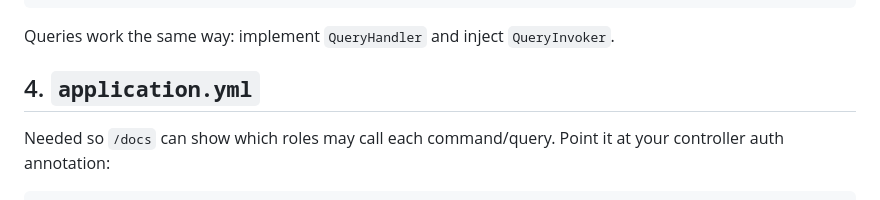
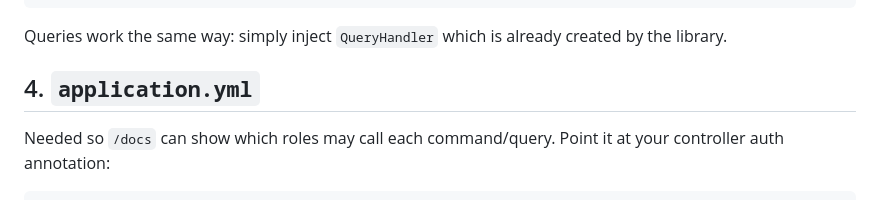
Before and after one commit to machingclee/domain.util, a Markdown page: README.md, the part around the change. GitHub-like rendering.

````diff
--- a/README.md
+++ b/README.md
@@ -92,7 +92,7 @@ public class CreateCommentHandler implements CommandHandler<CreateCommentCommand
 }
 ```
 
-Queries work the same way: implement `QueryHandler` and inject `QueryInvoker`.
+Queries work the same way: simply inject `QueryHandler` which is already created by the library.
 
 ## 4. `application.yml`
 
````
